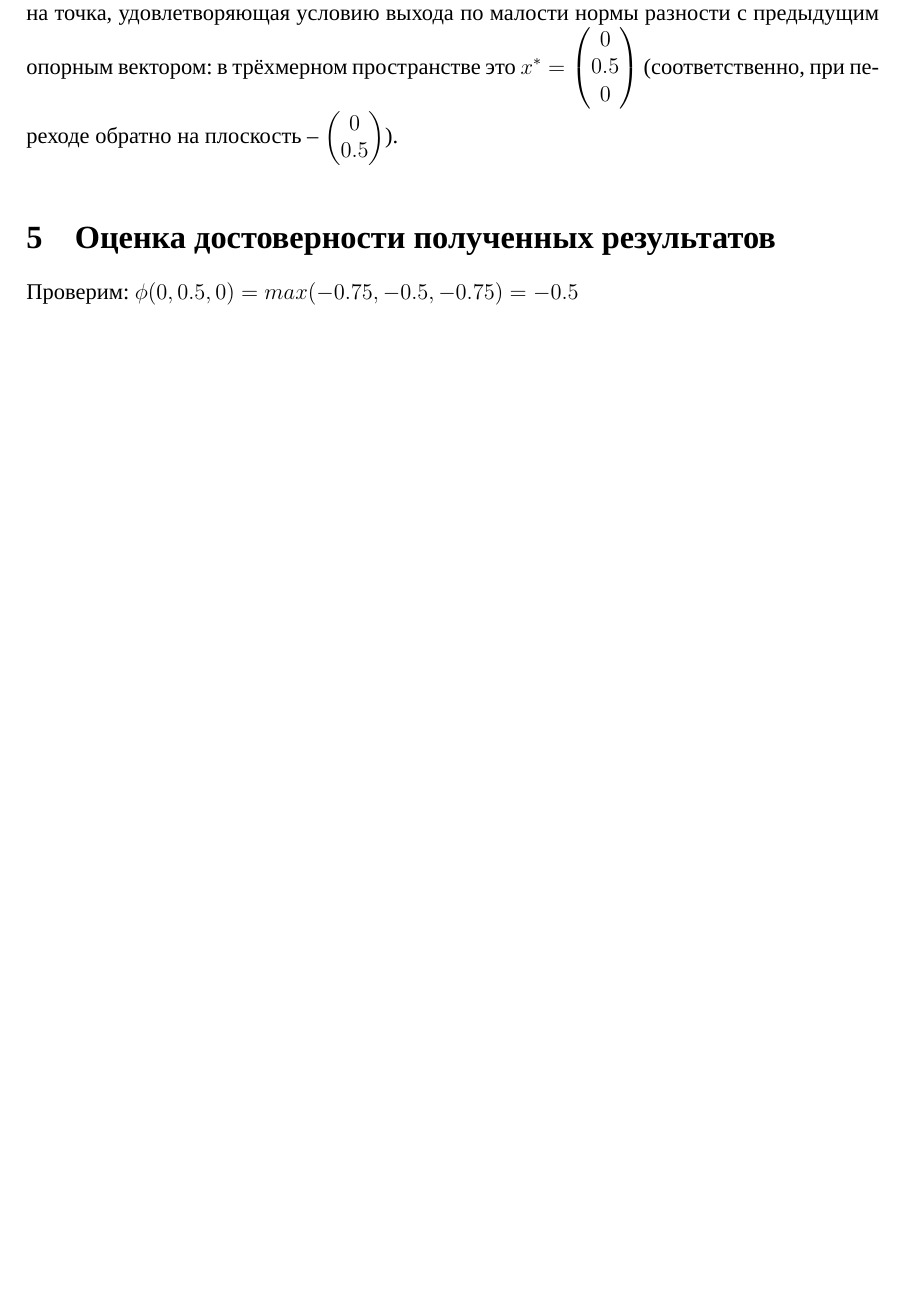
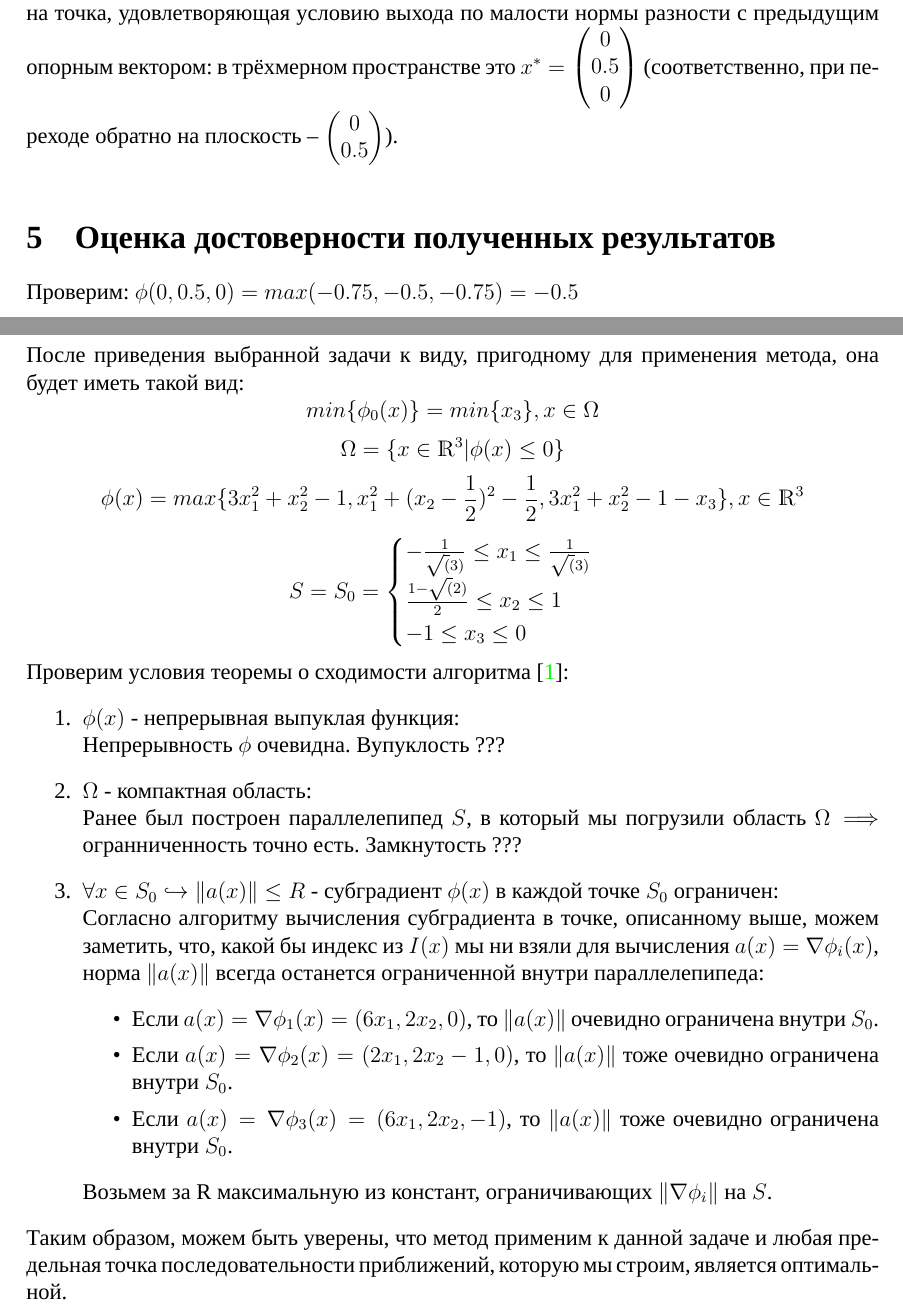
Before and after one commit to zuevval/mo2020, a LaTeX document (lab5/report/main.tex, which reads lab5/report/body.tex): part of page 6 of 7 before the commit and two parts of pages 6 and 7 of 8 after it, the two joined at a grey line, cut so that both start at the same text, the shorter picture padded with empty space. Compiled offline with XeLaTeX; a missing font is replaced by an installed copy or a similar font.

Commit message:
lab5: add attempt at proving convergence

```diff
--- a/lab5/report/body.tex
+++ b/lab5/report/body.tex
@@ -89,5 +89,37 @@ $$ x^* = c \cdot (A[M, N_k])^{-1}$$
 \section{Результаты решения задачи}
 При запуске алгоритма с построенным множеством $S$ на четвёртой итерации была найдена точка, удовлетворяющая условию выхода по малости нормы разности с предыдущим опорным вектором: в трёхмерном пространстве это $x^* = \begin{pmatrix}0\\0.5 \\ 0\end{pmatrix}$ (соответственно, при переходе обратно на плоскость -- $\begin{pmatrix}0\\0.5 \end{pmatrix}$). \\
 \section{Оценка достоверности полученных результатов}
-Проверим: $\phi(0, 0.5, 0) = max(-0.75, -0.5, -0.75) = -0.5$
+Проверим: $\phi(0, 0.5, 0) = max(-0.75, -0.5, -0.75) = -0.5$\\ \\
+После приведения выбранной задачи к виду, пригодному для применения метода, она будет иметь такой вид:
+$$min\{\phi_0(x)\} = min\{x_3\}, x \in \Omega$$
+$$\Omega = \{x \in \mathds{R}^3 | \phi(x) \leq 0\}$$
+$$\phi(x) = max\{3x_1^2 + x_2^2 - 1, x_1^2 + (x_2 -\frac{1}{2})^2 - \frac{1}{2}, 3x_1^2 + x_2^2 - 1 - x_3\}, x \in \mathds{R}^3$$
+\begin{equation*}
+S = S_0 =
+\begin{cases}
+-\frac{1}{\sqrt(3)} \leq x_1 \leq \frac{1}{\sqrt(3)}\\
+\frac{1-\sqrt(2)}{2} \leq x_2 \leq 1\\
+-1 \leq x_3 \leq 0
+\end{cases}
+\end{equation*}
+Проверим условия теоремы о сходимости алгоритма \cite{petuh}:
+\begin{enumerate}
+	\item $\phi(x)$ - непрерывная выпуклая функция:\\
+	Непрерывность $\phi$ очевидна.
+	Вупуклость ???
+	\item $\Omega$ - компактная область:\\
+	Ранее был построен параллелепипед $S$, в который мы погрузили область $\Omega \Longrightarrow$ огранниченность точно есть.
+	Замкнутость ???
+	\item $\forall x \in S_0 \hookrightarrow \|a(x)\| \leq R$ - субградиент $\phi(x)$ в каждой точке $S_0$ ограничен:\\
+	Согласно алгоритму вычисления субградиента в точке, описанному выше, можем заметить, что, какой бы индекс из $I(x)$ мы ни взяли для вычисления $a(x) = \nabla \phi_i(x)$, норма $\|a(x)\|$ всегда останется ограниченной внутри параллелепипеда:
+	\begin{itemize}
+		\item Если $a(x) = \nabla\phi_1(x) = (6x_1, 2x_2, 0)$, то $\|a(x)\|$ очевидно ограничена внутри $S_0$.
+		\item Если $a(x) = \nabla\phi_2(x) = (2x_1, 2x_2 - 1, 0)$, то $\|a(x)\|$ тоже очевидно ограничена внутри $S_0$.
+		\item Если $a(x) = \nabla\phi_3(x) = (6x_1, 2x_2, -1)$, то $\|a(x)\|$ тоже очевидно ограничена внутри $S_0$.
+	\end{itemize}
+	Возьмем за R максимальную из констант, ограничивающих $\|\nabla\phi_i\|$ на $S$.
+\end{enumerate}
+Таким образом, можем быть уверены, что метод применим к данной задаче и любая предельная точка последовательности приближений, которую мы строим, является оптимальной.
+
+
 \end{document}
```
